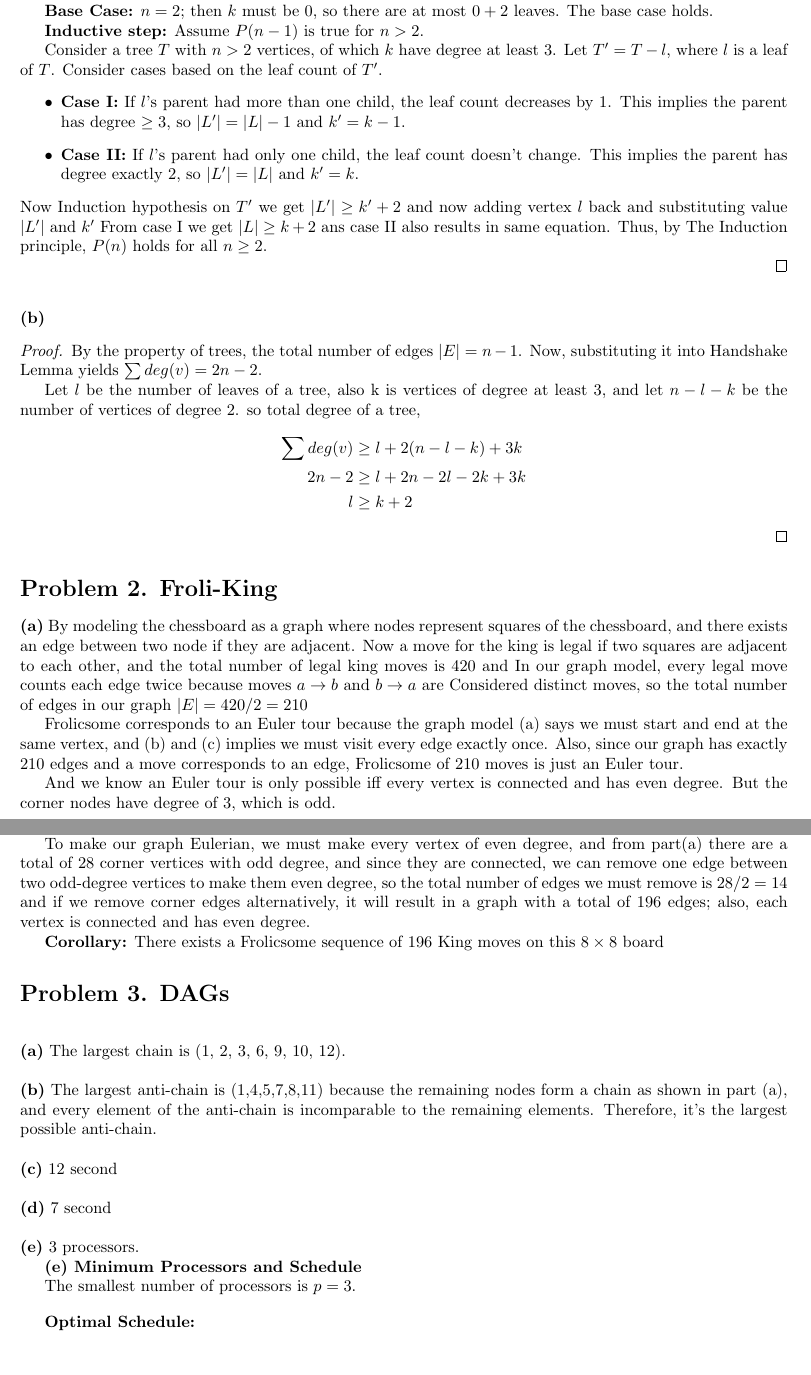
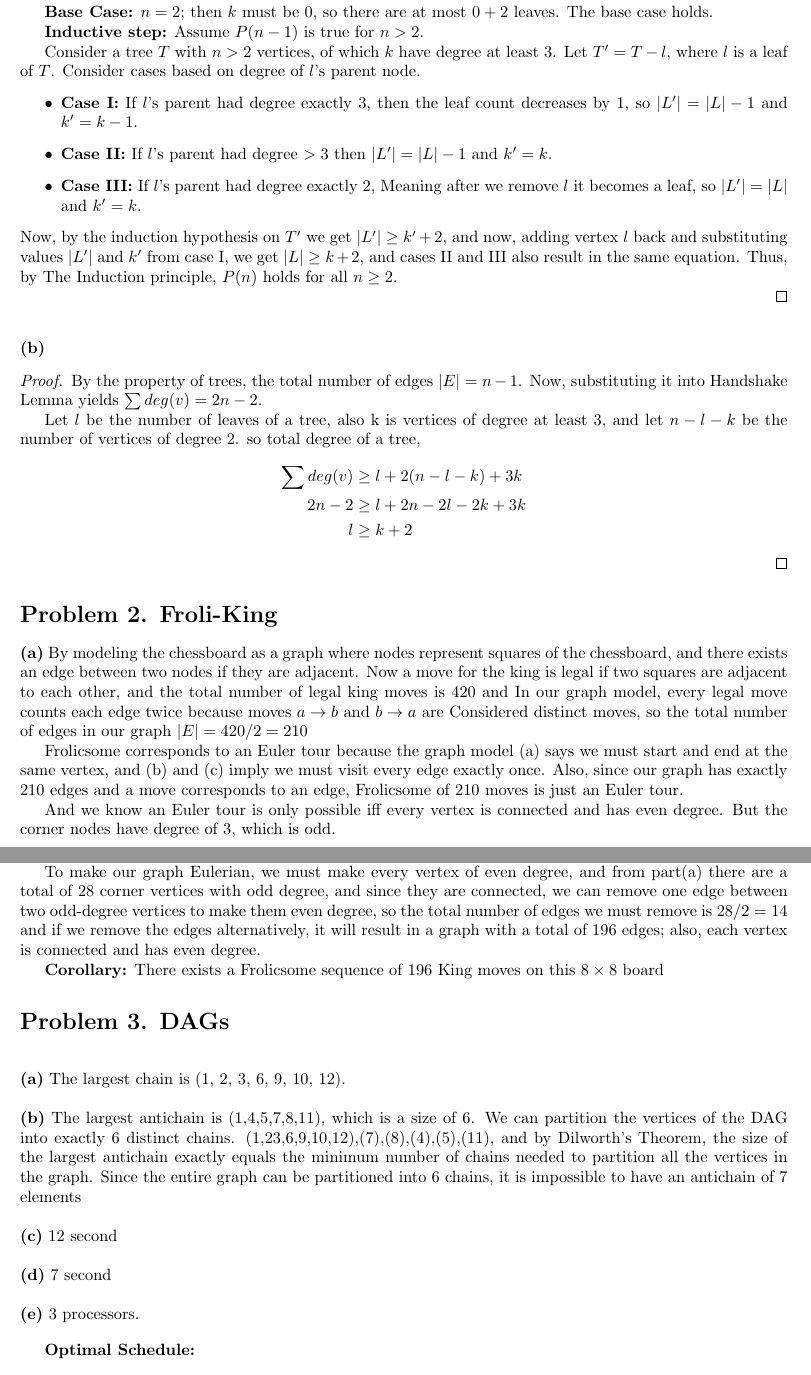
Before and after one commit to harsh-404-404/6.1200_pset_Solution, a LaTeX problem sheet (pset7.tex): two parts of pages 1 and 2 of 3, joined at a grey line, cut so that both start at the same text. Compiled offline with pdfLaTeX.

Commit message:
Please enter the commit message for your changes. Lines starting with '#' will be ignored, and an empty message aborts the commit.
On branch main
Your branch is up to date with 'origin/main'.

Changes to be committed:
	modified:   pset7.pdf
	modified:   pset7.tex

```diff
--- a/pset7.tex
+++ b/pset7.tex
@@ -34,16 +34,15 @@ Let $P(n)$ be the proposition that any tree with $n \ge 2$ vertices and $k$ vert
 
 \textbf{Inductive step:} Assume $P(n-1)$ is true for $n > 2$.
 
-Consider a tree $T$ with $n > 2$ vertices, of which $k$ have degree at least 3. Let $T' = T - l$, where $l$ is a leaf of $T$. Consider cases based on the leaf count of $T'$.
+Consider a tree $T$ with $n > 2$ vertices, of which $k$ have degree at least 3. Let $T' = T - l$, where $l$ is a leaf of $T$. Consider cases based on degree of $l$'s parent node.
 \begin{itemize}
-\item \textbf{Case I:} If $l$'s parent had more than one child, the leaf count decreases by 1.
-This implies the parent has degree $\geq 3$, so $|L'| = |L| - 1$ and $k' = k - 1$.
-\item \textbf{Case II:} If $l$'s parent had only one child, the leaf count doesn't change.
-This implies the parent has degree exactly 2, so $|L'| = |L|$ and $k' = k$.
+\item \textbf{Case I:} If $l$'s parent had degree exactly 3, then the leaf count decreases by 1, so $|L'| = |L| - 1$ and $k' = k - 1$.
+\item \textbf{Case II:} If $l$'s parent had degree $> 3$ then $|L'| = |L| - 1$ and $k' = k$.
+\item \textbf{Case III:} If $l$'s parent had degree exactly 2, Meaning after we remove $l$ it becomes a leaf, so $|L'| = |L|$ and $k' = k$.
 
 \end{itemize}
-Now Induction hypothesis on $T'$ we get $|L'| \geq k' + 2$ and now adding vertex $l$ back and substituting
-value $|L'|$ and $k'$ From case I we get $|L| \geq k + 2$ ans case II also results in same equation.
+Now, by the induction hypothesis on $T'$ we get $|L'| \geq k' + 2$, and now, adding vertex $l$ back and substituting
+values $|L'|$ and $k'$ from case I, we get $|L| \geq k + 2$, and cases II and III also result in the same equation.
 Thus, by The Induction principle, $P(n)$ holds for all $n \geq 2$.
 
 \end{proof}
@@ -69,13 +68,13 @@ l &\geq k + 2\\
 \section*{Problem 2. Froli-King}
 \textbf{(a)}
 By modeling the chessboard as a graph where nodes represent squares of the chessboard, and there exists an edge between two
-node if they are adjacent.
+nodes if they are adjacent.
 Now a move for the king is legal if two squares are adjacent to each other, and the total number of legal king moves is 420
 and In our graph model, every legal move counts each edge twice because moves $a \rightarrow b$ and $b \rightarrow a$ are
 Considered distinct moves, so the total number of edges in our graph $|E| = 420/2 = 210$
 
 Frolicsome corresponds to an Euler tour because the graph model (a) says we must start and end at the same vertex, and (b) and (c)
-implies we must visit every edge exactly once. Also, since our graph has exactly 210 edges and a move corresponds to
+imply we must visit every edge exactly once. Also, since our graph has exactly 210 edges and a move corresponds to
 an edge, Frolicsome of 210 moves is just an Euler tour.
 
 And we know an Euler tour is only possible iff every vertex is connected and has even degree. But the corner nodes have
@@ -87,7 +86,7 @@ degree of 3, which is odd.
 To make our graph Eulerian, we must make every vertex of even degree, and from part(a) there are a total of 28 corner
 vertices with odd degree, and since they are connected, we can remove one edge between two odd-degree vertices
 to make them even degree, so the total number of edges we must remove is $28 / 2 = 14$ and
-if we remove corner edges alternatively, it will result in a graph with a total of
+if we remove the edges alternatively, it will result in a graph with a total of
 196 edges; also, each vertex is connected and has even degree.
 
 \textbf{Corollary:} There exists a Frolicsome sequence of 196 King moves on this $8\times8$ board
@@ -98,8 +97,10 @@ if we remove corner edges alternatively, it will result in a graph with a total
 \noindent\textbf{(a)} The largest chain is (1, 2, 3, 6, 9, 10, 12).
 
 \vspace{\baselineskip}
-\noindent\textbf{(b)} The largest anti-chain is (1,4,5,7,8,11) because the remaining nodes form a chain as shown in part (a), and every element of the anti-chain is incomparable to the remaining elements.
-Therefore, it's the largest possible anti-chain.
+\noindent\textbf{(b)} The largest antichain is (1,4,5,7,8,11), which is a size of 6.
+We can partition the vertices of the DAG into exactly 6 distinct chains.
+{(1,23,6,9,10,12),(7),(8),(4),(5),(11)}, and by Dilworth's Theorem, the size of the largest antichain exactly equals the minimum number of chains needed to partition all the vertices in the graph.
+Since the entire graph can be partitioned into 6 chains, it is impossible to have an antichain of 7 elements
 
 \vspace{\baselineskip}
 \noindent\textbf{(c)} 12 second
@@ -109,10 +110,6 @@ Therefore, it's the largest possible anti-chain.
 
 \vspace{\baselineskip}
 \noindent\textbf{(e)} 3 processors.
-
-\textbf{(e) Minimum Processors and Schedule}
-
-The smallest number of processors is $p = 3$.
 
 \vspace{1em}
 \textbf{Optimal Schedule:}
```
Also changed, not shown: pset7.pdf.
